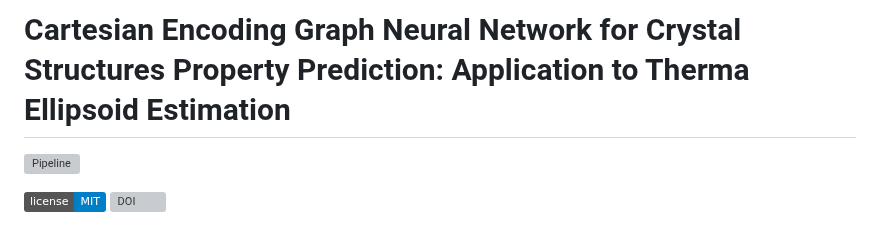
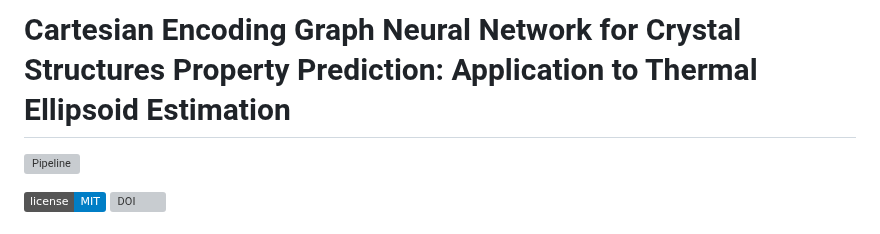
Before and after one commit to imatge-upc/CartNet, a Markdown page: README.md, the part around the change. Rendered like a GitHub page; badges without logos; grey boxes are pictures that could not be loaded.

```diff
--- a/README.md
+++ b/README.md
@@ -1,4 +1,4 @@
-# Cartesian Encoding Graph Neural Network for Crystal Structures Property Prediction: Application to Therma Ellipsoid Estimation
+# Cartesian Encoding Graph Neural Network for Crystal Structures Property Prediction: Application to Thermal Ellipsoid Estimation
 
 ![Pipeline](./fig/pipeline.png)
 
```
